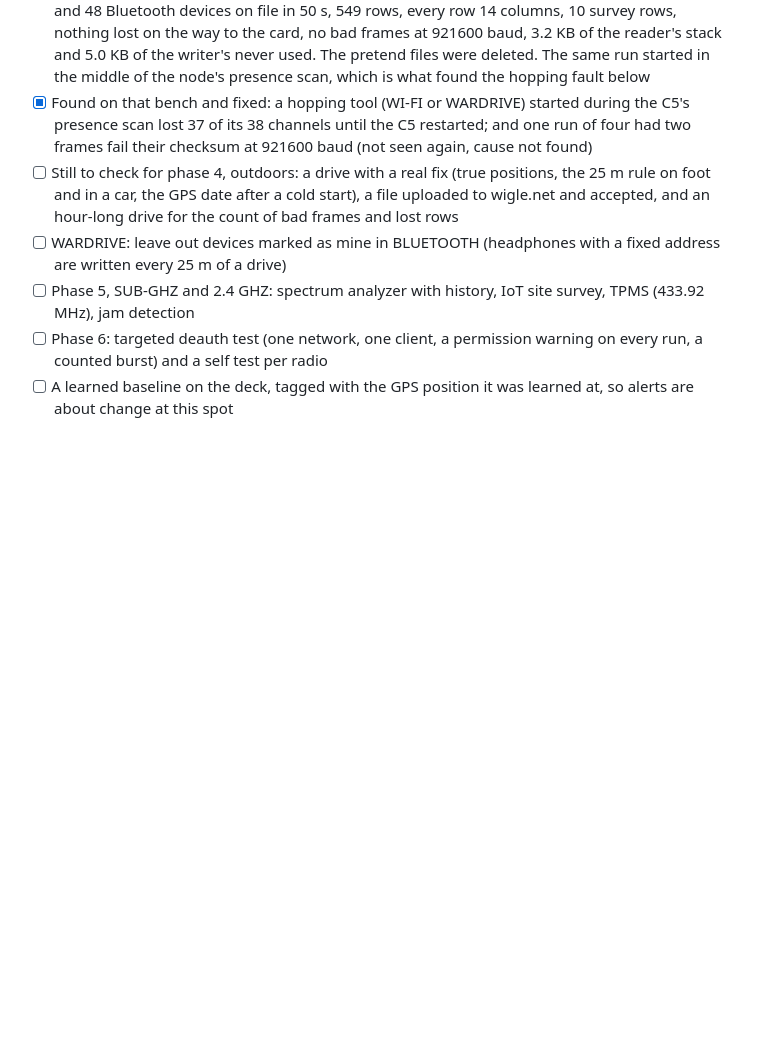
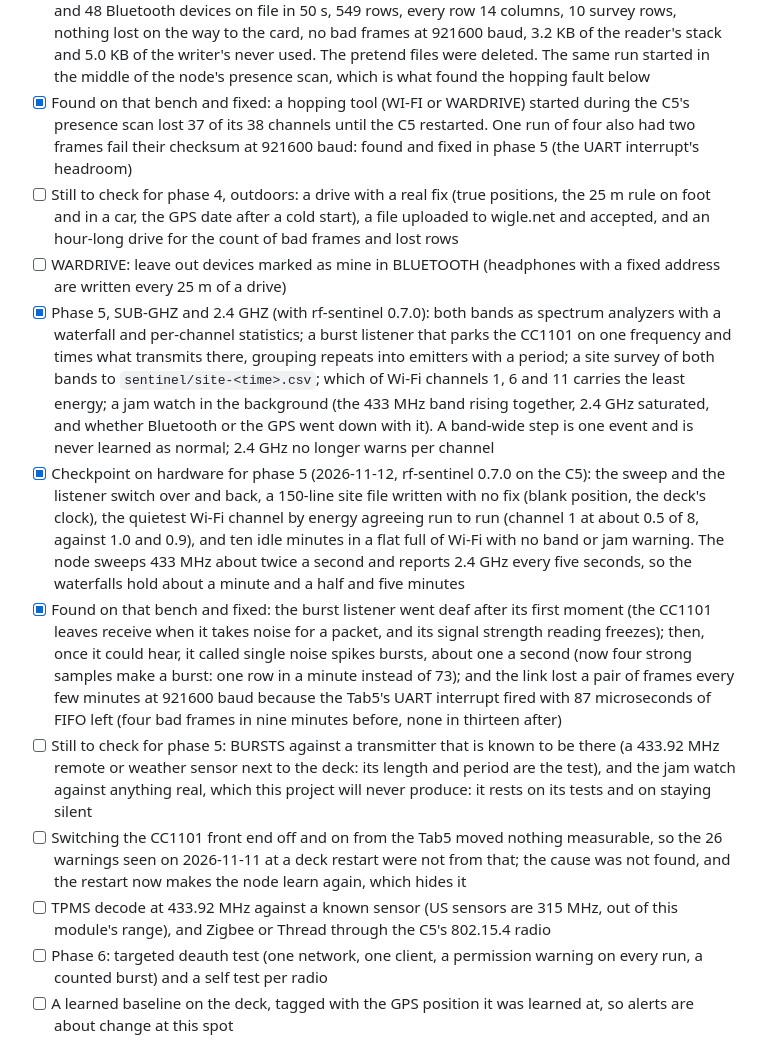
Before and after one commit to hey-its-brian/tab5-cyberdeck, a Markdown page: ROADMAP.md, the part around the change. Drawn GitHub-style; blank space fills up the shorter version.

```diff
--- a/ROADMAP.md
+++ b/ROADMAP.md
@@ -213,10 +213,15 @@ adds a tool behind one of the placeholder tiles.
 - [ ] Still to check for phase 3: a phone joining the honeypot (the join warning), a capture opened in Wireshark, and each detector against a staged attack once phase 6 can produce one
 - [x] Phase 4, WARDRIVE (with rf-sentinel 0.6.0): one key starts a drive; the C5 hops every Wi-Fi channel with its Bluetooth scan beside it, listening only, and the deck writes access points and Bluetooth devices with the GPS position to `sentinel/wigle-<time>.csv` in WiGLE's format, plus the 433 MHz and 2.4 GHz bands to `sentinel/survey-<time>.csv`. A row needs a place and a time from the GPS; one row per device per place and again after 25 m; networks that opt out of mapping and Bluetooth addresses that rotate are never written. Back from a tool now returns to the tools page by every route
 - [x] Checkpoint on hardware for phase 4 (2026-11-12, rf-sentinel 0.6.0 on the C5): the drive tool granted within five seconds; with no fix on the bench (0 satellites indoors) both files were created with their headers and nothing else, about a thousand sightings counted as "no fix" in 90 s. With a bench-only pretend fix to exercise the rest: 100 access points on 19 channels of both bands and 48 Bluetooth devices on file in 50 s, 549 rows, every row 14 columns, 10 survey rows, nothing lost on the way to the card, no bad frames at 921600 baud, 3.2 KB of the reader's stack and 5.0 KB of the writer's never used. The pretend files were deleted. The same run started in the middle of the node's presence scan, which is what found the hopping fault below
-- [x] Found on that bench and fixed: a hopping tool (WI-FI or WARDRIVE) started during the C5's presence scan lost 37 of its 38 channels until the C5 restarted; and one run of four had two frames fail their checksum at 921600 baud (not seen again, cause not found)
+- [x] Found on that bench and fixed: a hopping tool (WI-FI or WARDRIVE) started during the C5's presence scan lost 37 of its 38 channels until the C5 restarted. One run of four also had two frames fail their checksum at 921600 baud: found and fixed in phase 5 (the UART interrupt's headroom)
 - [ ] Still to check for phase 4, outdoors: a drive with a real fix (true positions, the 25 m rule on foot and in a car, the GPS date after a cold start), a file uploaded to wigle.net and accepted, and an hour-long drive for the count of bad frames and lost rows
 - [ ] WARDRIVE: leave out devices marked as mine in BLUETOOTH (headphones with a fixed address are written every 25 m of a drive)
-- [ ] Phase 5, SUB-GHZ and 2.4 GHZ: spectrum analyzer with history, IoT site survey, TPMS (433.92 MHz), jam detection
+- [x] Phase 5, SUB-GHZ and 2.4 GHZ (with rf-sentinel 0.7.0): both bands as spectrum analyzers with a waterfall and per-channel statistics; a burst listener that parks the CC1101 on one frequency and times what transmits there, grouping repeats into emitters with a period; a site survey of both bands to `sentinel/site-<time>.csv`; which of Wi-Fi channels 1, 6 and 11 carries the least energy; a jam watch in the background (the 433 MHz band rising together, 2.4 GHz saturated, and whether Bluetooth or the GPS went down with it). A band-wide step is one event and is never learned as normal; 2.4 GHz no longer warns per channel
+- [x] Checkpoint on hardware for phase 5 (2026-11-12, rf-sentinel 0.7.0 on the C5): the sweep and the listener switch over and back, a 150-line site file written with no fix (blank position, the deck's clock), the quietest Wi-Fi channel by energy agreeing run to run (channel 1 at about 0.5 of 8, against 1.0 and 0.9), and ten idle minutes in a flat full of Wi-Fi with no band or jam warning. The node sweeps 433 MHz about twice a second and reports 2.4 GHz every five seconds, so the waterfalls hold about a minute and a half and five minutes
+- [x] Found on that bench and fixed: the burst listener went deaf after its first moment (the CC1101 leaves receive when it takes noise for a packet, and its signal strength reading freezes); then, once it could hear, it called single noise spikes bursts, about one a second (now four strong samples make a burst: one row in a minute instead of 73); and the link lost a pair of frames every few minutes at 921600 baud because the Tab5's UART interrupt fired with 87 microseconds of FIFO left (four bad frames in nine minutes before, none in thirteen after)
+- [ ] Still to check for phase 5: BURSTS against a transmitter that is known to be there (a 433.92 MHz remote or weather sensor next to the deck: its length and period are the test), and the jam watch against anything real, which this project will never produce: it rests on its tests and on staying silent
+- [ ] Switching the CC1101 front end off and on from the Tab5 moved nothing measurable, so the 26 warnings seen on 2026-11-11 at a deck restart were not from that; the cause was not found, and the restart now makes the node learn again, which hides it
+- [ ] TPMS decode at 433.92 MHz against a known sensor (US sensors are 315 MHz, out of this module's range), and Zigbee or Thread through the C5's 802.15.4 radio
 - [ ] Phase 6: targeted deauth test (one network, one client, a permission warning on every run, a counted burst) and a self test per radio
 - [ ] A learned baseline on the deck, tagged with the GPS position it was learned at, so alerts are about change at this spot
 - [ ] Thresholds and the banner's behaviour in SETTINGS; quiet mode for the board when the screen sleeps
```
Also changed, not shown: README.md (+31 -2 lines), docs/screenshots/rf_2g4.png (added), docs/screenshots/rf_bursts.png (added), docs/screenshots/rf_subghz.png (added), docs/screenshots/rf_tools.png, 1 other file.
